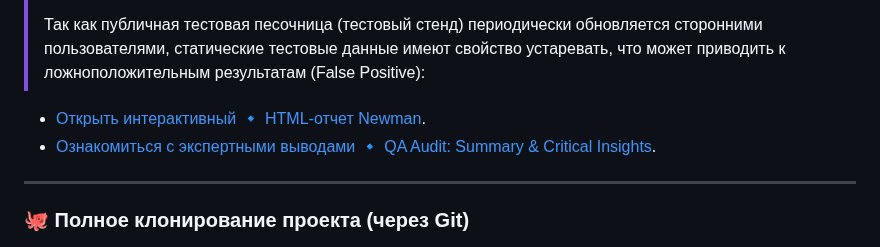
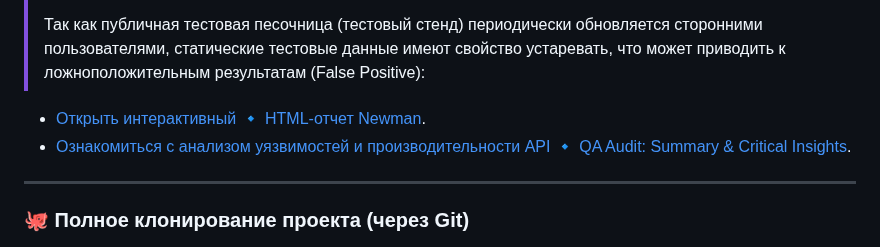
Before and after one commit to Bel-test-QA/api-automation-oort-depot, a Markdown page: README.md, the part around one of its changes. Drawn GitHub-style.

```diff
--- a/README.md
+++ b/README.md
@@ -102,7 +102,7 @@
 >
 > Так как публичная тестовая песочница (тестовый стенд) периодически обновляется сторонними пользователями, статические тестовые данные имеют свойство устаревать, что может приводить к ложноположительным результатам (False Positive):
    * [Открыть интерактивный 🔹 HTML-отчет Newman](https://bel-test-qa.github.io/api-automation-oort-depot/).
-   * [Ознакомиться с экспертными выводами 🔹 QA Audit: Summary & Critical Insights](./docs/qa-audit-insights.md).
+   * [Ознакомиться с анализом уязвимостей и производительности API 🔹 QA Audit: Summary & Critical Insights](./docs/qa-audit-insights.md).
 
 ---
 
```
Also changed, not shown: other parts of README.md (+1 -0 lines).
